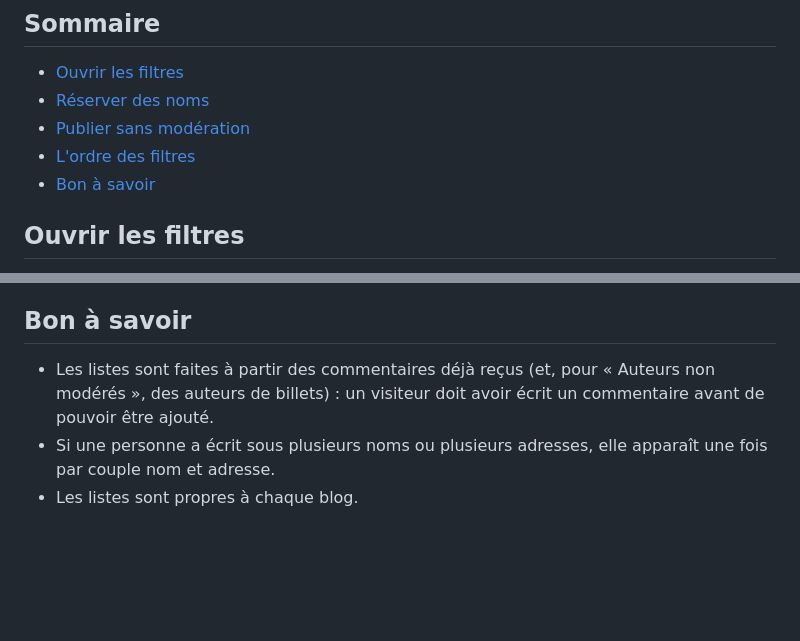
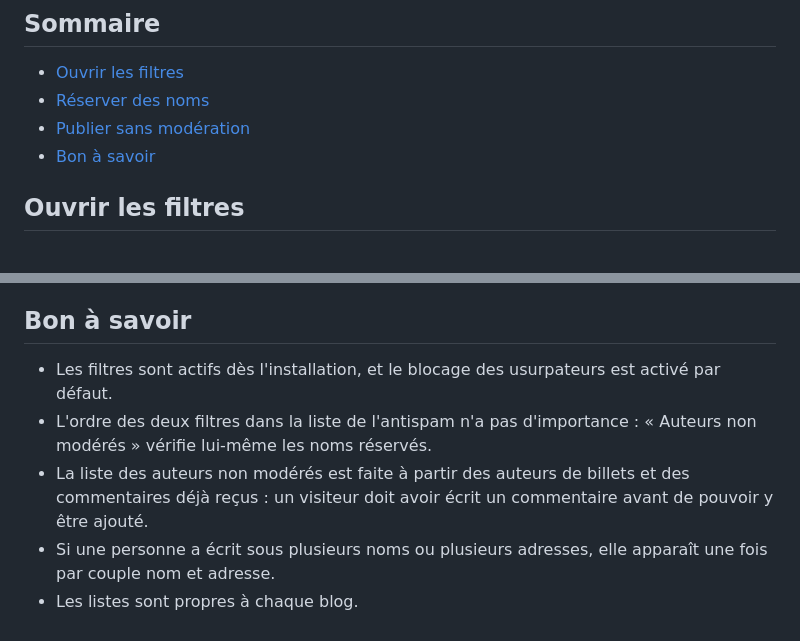
Before and after one commit to JcDenis/whiteListCom, a Markdown page: docs/fr/utilisation.md, 2 parts joined by grey strips. GitHub-like rendering; blank space fills up the shorter version.

```diff
--- a/docs/fr/utilisation.md
+++ b/docs/fr/utilisation.md
@@ -12,7 +12,6 @@ Le plugin n'a pas de page d'administration : ses deux filtres se règlent depuis
 * [Ouvrir les filtres](#ouvrir-les-filtres)
 * [Réserver des noms](#réserver-des-noms)
 * [Publier sans modération](#publier-sans-modération)
-* [L'ordre des filtres](#lordre-des-filtres)
 * [Bon à savoir](#bon-à-savoir)
 
 ## Ouvrir les filtres
@@ -64,6 +60,8 @@ Pour changer l'ordre, glissez les lignes de la liste, puis enregistrez.
 
 ## Bon à savoir
 
-* Les listes sont faites à partir des commentaires déjà reçus (et, pour « Auteurs non modérés », des auteurs de billets) : un visiteur doit avoir écrit un commentaire avant de pouvoir être ajouté.
+* Les filtres sont actifs dès l'installation, et le blocage des usurpateurs est activé par défaut.
+* L'ordre des deux filtres dans la liste de l'antispam n'a pas d'importance : « Auteurs non modérés » vérifie lui-même les noms réservés.
+* La liste des auteurs non modérés est faite à partir des auteurs de billets et des commentaires déjà reçus : un visiteur doit avoir écrit un commentaire avant de pouvoir y être ajouté.
 * Si une personne a écrit sous plusieurs noms ou plusieurs adresses, elle apparaît une fois par couple nom et adresse.
 * Les listes sont propres à chaque blog.
```
Also changed, not shown: other parts of docs/fr/utilisation.md (+12 -15 lines), docs/fr/img/auteurs-non-moderes.png, docs/fr/img/noms-reserves.png.
